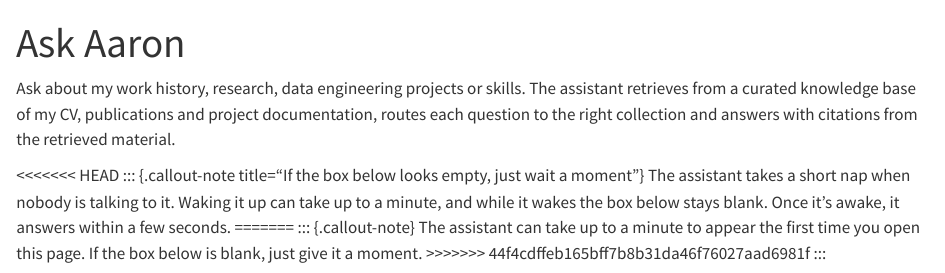
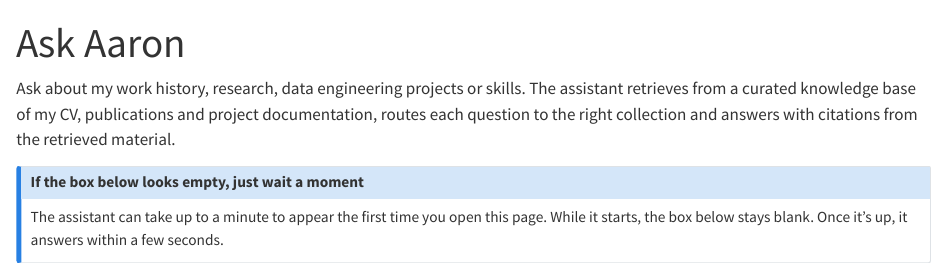
Before and after one commit to AaronMartin78/aaron-martin-phd.dev, a Quarto document (ask/index.qmd): the page in a window 1100 px wide, from its top. Rendered offline with R 4.5, knitr and Pandoc in place of Quarto, with nearby package versions.

Commit message:
fix: remove conflict markers, single plain-language note

````diff
--- a/ask/index.qmd
+++ b/ask/index.qmd
@@ -11,16 +11,10 @@ The assistant retrieves from a curated knowledge base of my CV, publications
 and project documentation, routes each question to the right collection and
 answers with citations from the retrieved material.
 
-<<<<<<< HEAD
 ::: {.callout-note title="If the box below looks empty, just wait a moment"}
-The assistant takes a short nap when nobody is talking to it. Waking it up can
-take up to a minute, and while it wakes the box below stays blank. Once it's
-awake, it answers within a few seconds.
-=======
-::: {.callout-note}
 The assistant can take up to a minute to appear the first time you open this
-page. If the box below is blank, just give it a moment.
->>>>>>> 44f4cdffeb165bff7b8b31da46f76027aad6981f
+page. While it starts, the box below stays blank. Once it's up, it answers
+within a few seconds.
 :::
 
 ```{=html}
````
